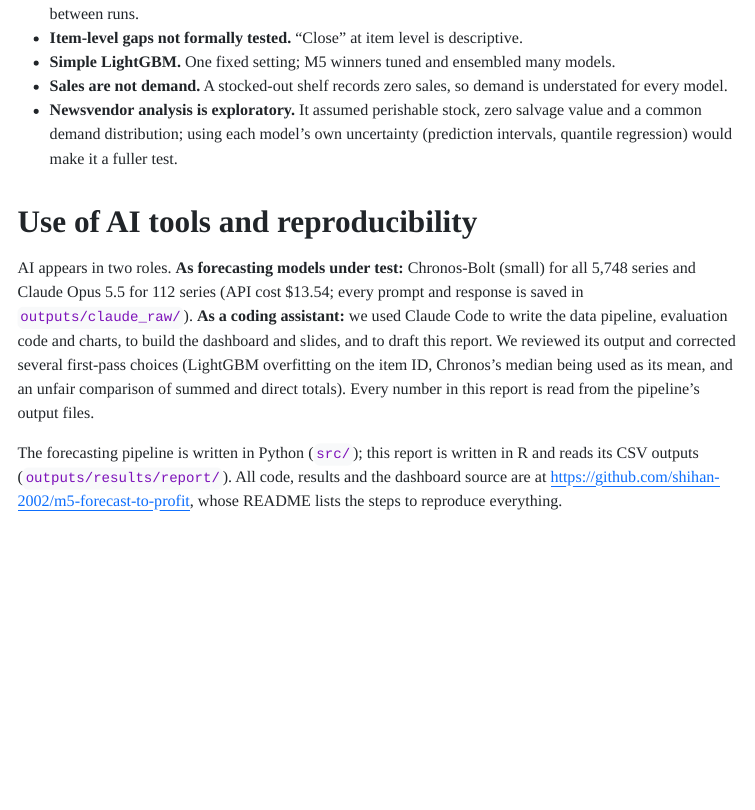
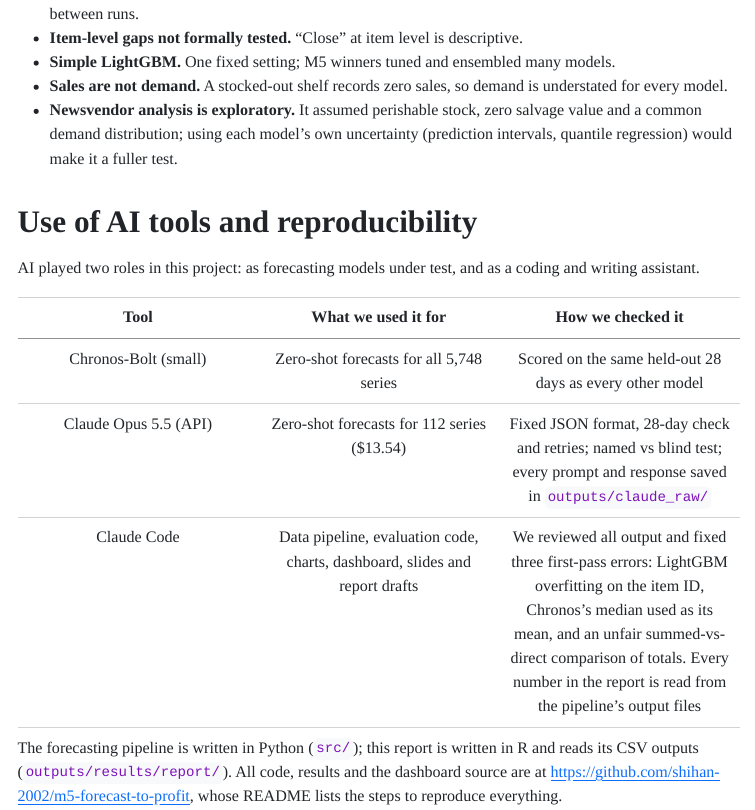
Before and after one commit to shihan-2002/m5-forecast-to-profit, a Quarto document (report/report.qmd): the page in a window 1100 px wide, from 16060 px down. The pictures show the output file report/report.html that the author committed with the source, opened offline; menus at the side of the page are left out.

Commit message:
Report: AI tools section as a tool / use / check table
Co-Authored-By: Claude Opus 5.5 <noreply@anthropic.com>

```diff
--- a/report/report.qmd
+++ b/report/report.qmd
@@ -500,7 +500,13 @@ The inventory backtest complements our newsvendor analysis. With no safety stock
 
 # Use of AI tools and reproducibility
 
-AI appears in two roles. **As forecasting models under test:** Chronos-Bolt (small) for all 5,748 series and Claude Opus 5.5 for 112 series (API cost \$`r sprintf("%.2f", claude_cost)`; every prompt and response is saved in `outputs/claude_raw/`). **As a coding assistant:** we used Claude Code to write the data pipeline, evaluation code and charts, to build the dashboard and slides, and to draft this report. We reviewed its output and corrected several first-pass choices (LightGBM overfitting on the item ID, Chronos's median being used as its mean, and an unfair comparison of summed and direct totals). Every number in this report is read from the pipeline's output files.
+AI played two roles in this project: as forecasting models under test, and as a coding and writing assistant.
+
+| Tool | What we used it for | How we checked it |
+|:---:|:---:|:---:|
+| Chronos-Bolt (small) | Zero-shot forecasts for all 5,748 series | Scored on the same held-out 28 days as every other model |
+| Claude Opus 5.5 (API) | Zero-shot forecasts for 112 series (\$`r sprintf("%.2f", claude_cost)`) | Fixed JSON format, 28-day check and retries; named vs blind test; every prompt and response saved in `outputs/claude_raw/` |
+| Claude Code | Data pipeline, evaluation code, charts, dashboard, slides and report drafts | We reviewed all output and fixed three first-pass errors: LightGBM overfitting on the item ID, Chronos's median used as its mean, and an unfair summed-vs-direct comparison of totals. Every number in the report is read from the pipeline's output files |
 
 The forecasting pipeline is written in Python (`src/`); this report is written in R and reads its CSV outputs (`outputs/results/report/`). All code, results and the dashboard source are at <https://github.com/shihan-2002/m5-forecast-to-profit>, whose README lists the steps to reproduce everything.
 
```
Also changed, not shown: report/report.html, report/report.pdf.
